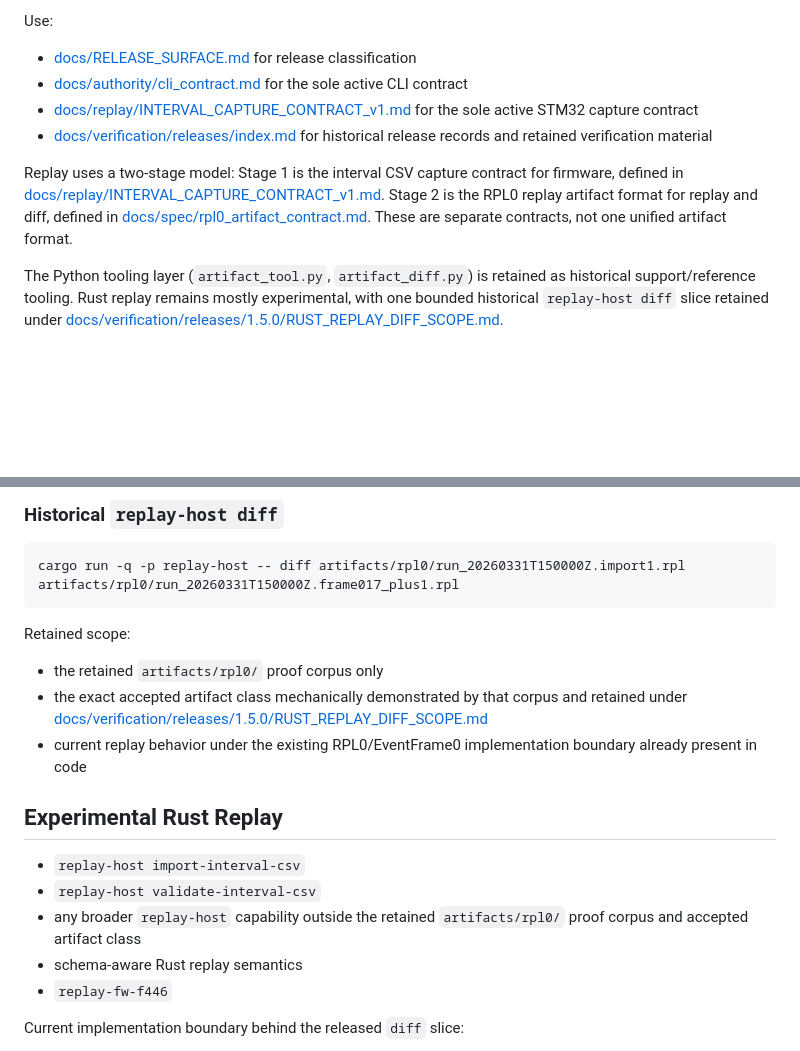
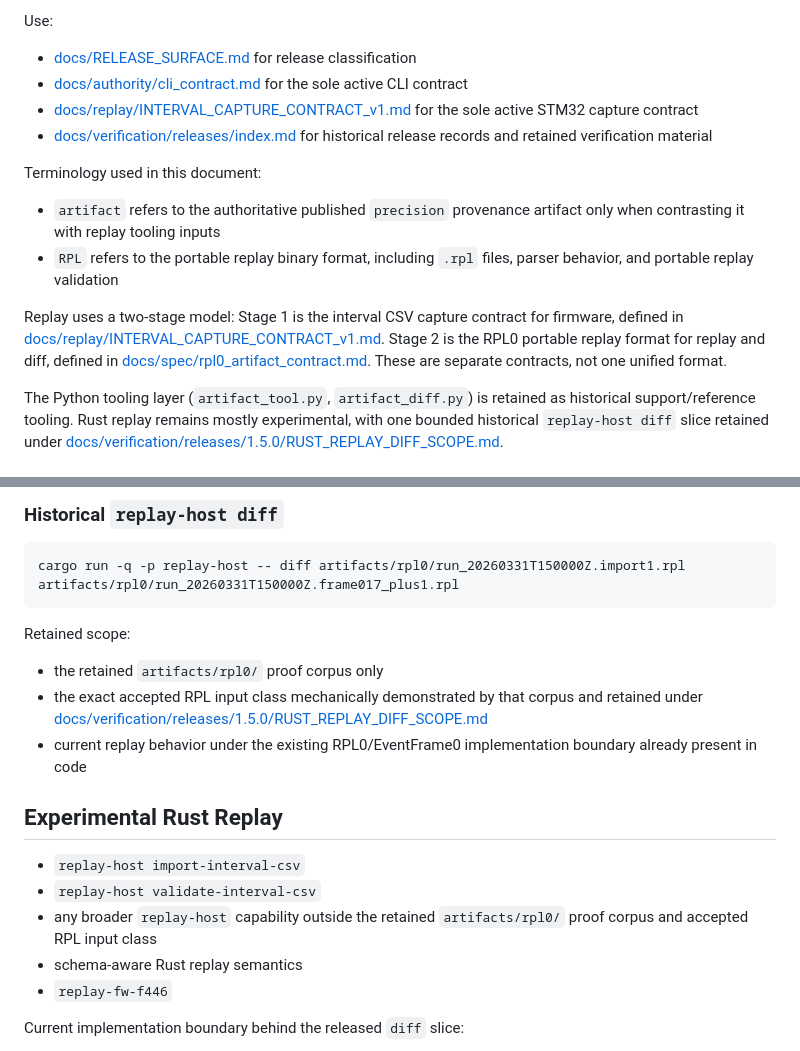
Before and after one commit to delk73/precision-signal, a Markdown page: docs/replay/tooling.md, 2 parts joined by grey strips. Drawn GitHub-style; blank space fills up the shorter version.

```diff
--- a/docs/replay/tooling.md
+++ b/docs/replay/tooling.md
@@ -14,12 +14,19 @@ Use:
 - [docs/verification/releases/index.md](../verification/releases/index.md) for
   historical release records and retained verification material
 
+Terminology used in this document:
+
+- `artifact` refers to the authoritative published `precision` provenance
+  artifact only when contrasting it with replay tooling inputs
+- `RPL` refers to the portable replay binary format, including `.rpl` files,
+  parser behavior, and portable replay validation
+
 Replay uses a two-stage model: Stage 1 is the interval CSV capture contract for
 firmware, defined in
 [docs/replay/INTERVAL_CAPTURE_CONTRACT_v1.md](INTERVAL_CAPTURE_CONTRACT_v1.md).
-Stage 2 is the RPL0 replay artifact format for replay and diff, defined in
+Stage 2 is the RPL0 portable replay format for replay and diff, defined in
 [docs/spec/rpl0_artifact_contract.md](../spec/rpl0_artifact_contract.md). These
-are separate contracts, not one unified artifact format.
+are separate contracts, not one unified format.
 
 The Python tooling layer (`artifact_tool.py`, `artifact_diff.py`) is retained as
 historical support/reference tooling. Rust replay remains mostly experimental,
@@ -48,7 +55,7 @@ cargo run -q -p replay-host -- diff artifacts/rpl0/run_20260331T150000Z.import1.
 Retained scope:
 
 - the retained `artifacts/rpl0/` proof corpus only
-- the exact accepted artifact class mechanically demonstrated by that corpus and
+- the exact accepted RPL input class mechanically demonstrated by that corpus and
   retained under [docs/verification/releases/1.5.0/RUST_REPLAY_DIFF_SCOPE.md](../verification/releases/1.5.0/RUST_REPLAY_DIFF_SCOPE.md)
 - current replay behavior under the existing RPL0/EventFrame0 implementation
   boundary already present in code
@@ -58,7 +65,7 @@ Retained scope:
 - `replay-host import-interval-csv`
 - `replay-host validate-interval-csv`
 - any broader `replay-host` capability outside the retained `artifacts/rpl0/`
-  proof corpus and accepted artifact class
+  proof corpus and accepted RPL input class
 - schema-aware Rust replay semantics
 - `replay-fw-f446`
 
```
Also changed, not shown: docs/authority/cli_contract.md (+15 -4 lines), docs/replay/README.md (+14 -5 lines).
